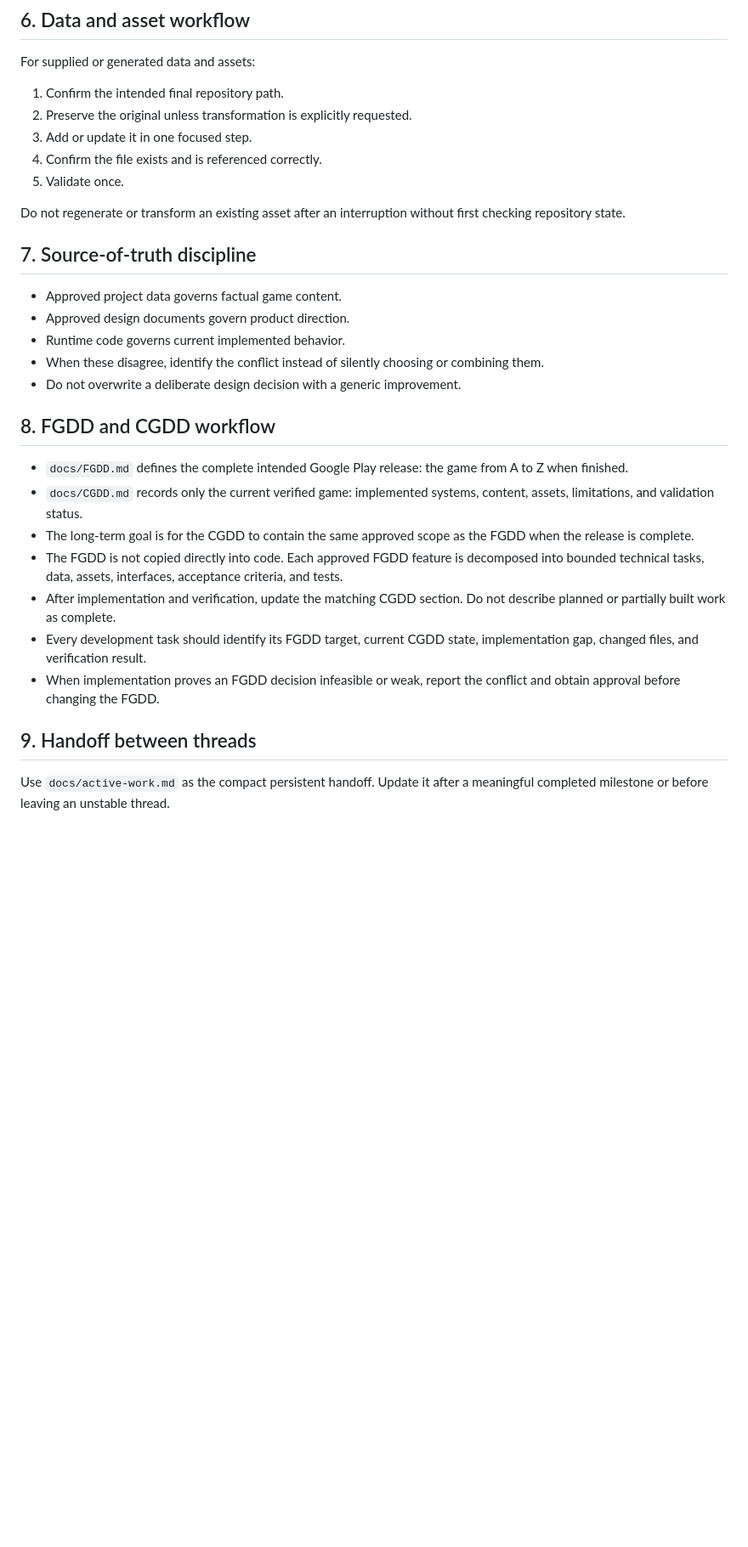
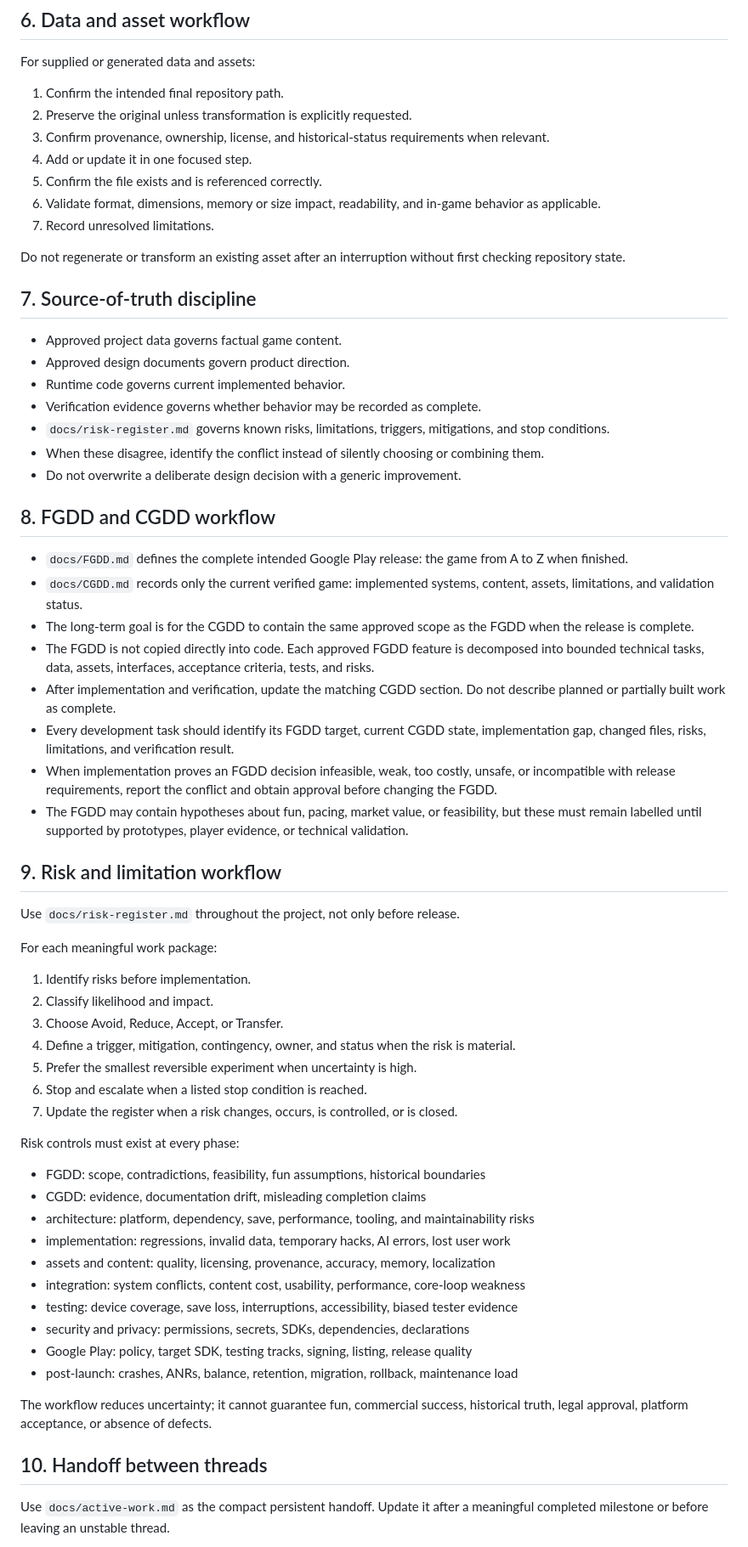
Before and after one commit to Ezz10099/Purple-sea, a Markdown page: docs/codex-workflow.md, the part around one of its changes. Shown at 85% size. Rendered like a GitHub page; blank space fills up the shorter version.

Commit message:
Integrate risk controls into development workflow

```diff
--- a/docs/codex-workflow.md
+++ b/docs/codex-workflow.md
@@ -67,9 +76,11 @@ For supplied or generated data and assets:
 
 1. Confirm the intended final repository path.
 2. Preserve the original unless transformation is explicitly requested.
-3. Add or update it in one focused step.
-4. Confirm the file exists and is referenced correctly.
-5. Validate once.
+3. Confirm provenance, ownership, license, and historical-status requirements when relevant.
+4. Add or update it in one focused step.
+5. Confirm the file exists and is referenced correctly.
+6. Validate format, dimensions, memory or size impact, readability, and in-game behavior as applicable.
+7. Record unresolved limitations.
 
 Do not regenerate or transform an existing asset after an interruption without first checking repository state.
 
@@ -78,6 +89,8 @@ Do not regenerate or transform an existing asset after an interruption without f
 - Approved project data governs factual game content.
 - Approved design documents govern product direction.
 - Runtime code governs current implemented behavior.
+- Verification evidence governs whether behavior may be recorded as complete.
+- `docs/risk-register.md` governs known risks, limitations, triggers, mitigations, and stop conditions.
 - When these disagree, identify the conflict instead of silently choosing or combining them.
 - Do not overwrite a deliberate design decision with a generic improvement.
 
@@ -86,12 +99,42 @@ Do not regenerate or transform an existing asset after an interruption without f
 - `docs/FGDD.md` defines the complete intended Google Play release: the game from A to Z when finished.
 - `docs/CGDD.md` records only the current verified game: implemented systems, content, assets, limitations, and validation status.
 - The long-term goal is for the CGDD to contain the same approved scope as the FGDD when the release is complete.
-- The FGDD is not copied directly into code. Each approved FGDD feature is decomposed into bounded technical tasks, data, assets, interfaces, acceptance criteria, and tests.
+- The FGDD is not copied directly into code. Each approved FGDD feature is decomposed into bounded technical tasks, data, assets, interfaces, acceptance criteria, tests, and risks.
 - After implementation and verification, update the matching CGDD section. Do not describe planned or partially built work as complete.
-- Every development task should identify its FGDD target, current CGDD state, implementation gap, changed files, and verification result.
-- When implementation proves an FGDD decision infeasible or weak, report the conflict and obtain approval before changing the FGDD.
+- Every development task should identify its FGDD target, current CGDD state, implementation gap, changed files, risks, limitations, and verification result.
+- When implementation proves an FGDD decision infeasible, weak, too costly, unsafe, or incompatible with release requirements, report the conflict and obtain approval before changing the FGDD.
+- The FGDD may contain hypotheses about fun, pacing, market value, or feasibility, but these must remain labelled until supported by prototypes, player evidence, or technical validation.
 
-## 9. Handoff between threads
+## 9. Risk and limitation workflow
+
+Use `docs/risk-register.md` throughout the project, not only before release.
+
+For each meaningful work package:
+
+1. Identify risks before implementation.
+2. Classify likelihood and impact.
+3. Choose Avoid, Reduce, Accept, or Transfer.
+4. Define a trigger, mitigation, contingency, owner, and status when the risk is material.
+5. Prefer the smallest reversible experiment when uncertainty is high.
+6. Stop and escalate when a listed stop condition is reached.
+7. Update the register when a risk changes, occurs, is controlled, or is closed.
+
+Risk controls must exist at every phase:
+
+- FGDD: scope, contradictions, feasibility, fun assumptions, historical boundaries
+- CGDD: evidence, documentation drift, misleading completion claims
+- architecture: platform, dependency, save, performance, tooling, and maintainability risks
+- implementation: regressions, invalid data, temporary hacks, AI errors, lost user work
+- assets and content: quality, licensing, provenance, accuracy, memory, localization
+- integration: system conflicts, content cost, usability, performance, core-loop weakness
+- testing: device coverage, save loss, interruptions, accessibility, biased tester evidence
+- security and privacy: permissions, secrets, SDKs, dependencies, declarations
+- Google Play: policy, target SDK, testing tracks, signing, listing, release quality
+- post-launch: crashes, ANRs, balance, retention, migration, rollback, maintenance load
+
+The workflow reduces uncertainty; it cannot guarantee fun, commercial success, historical truth, legal approval, platform acceptance, or absence of defects.
+
+## 10. Handoff between threads
 
 Use `docs/active-work.md` as the compact persistent handoff. Update it after a meaningful completed milestone or before leaving an unstable thread.
 
```
Also changed, not shown: other parts of docs/codex-workflow.md (+22 -4 lines).
